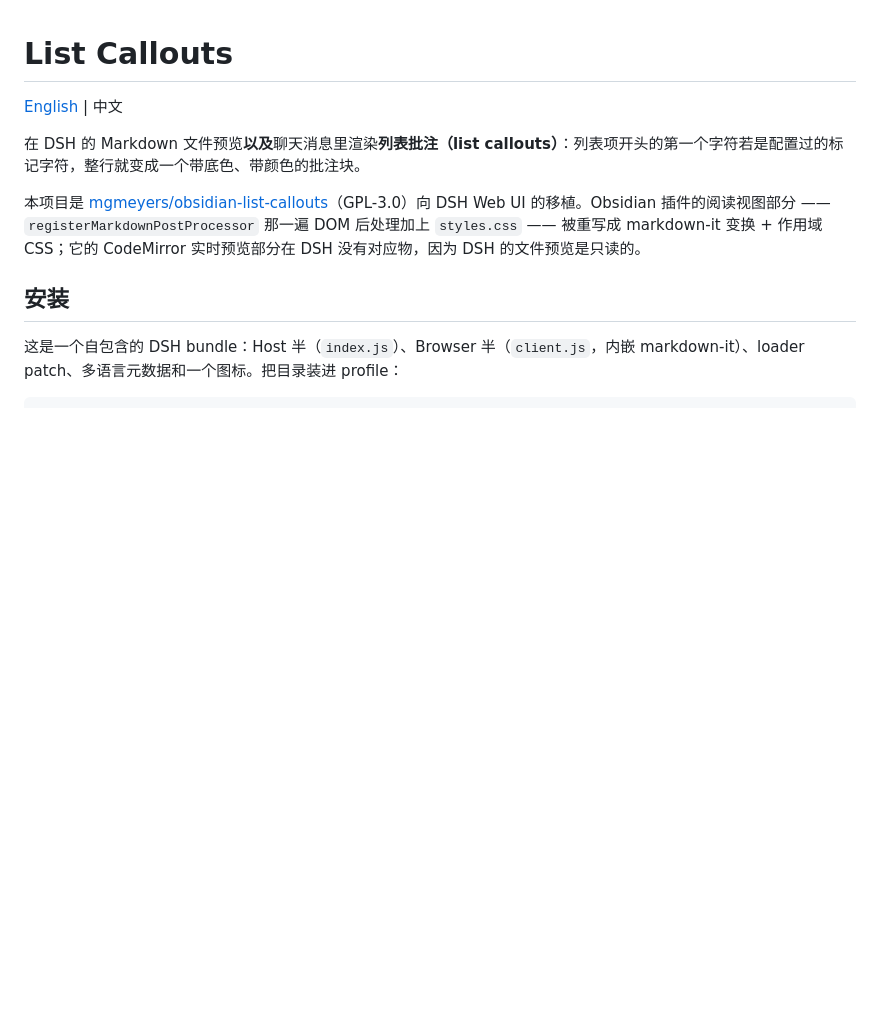
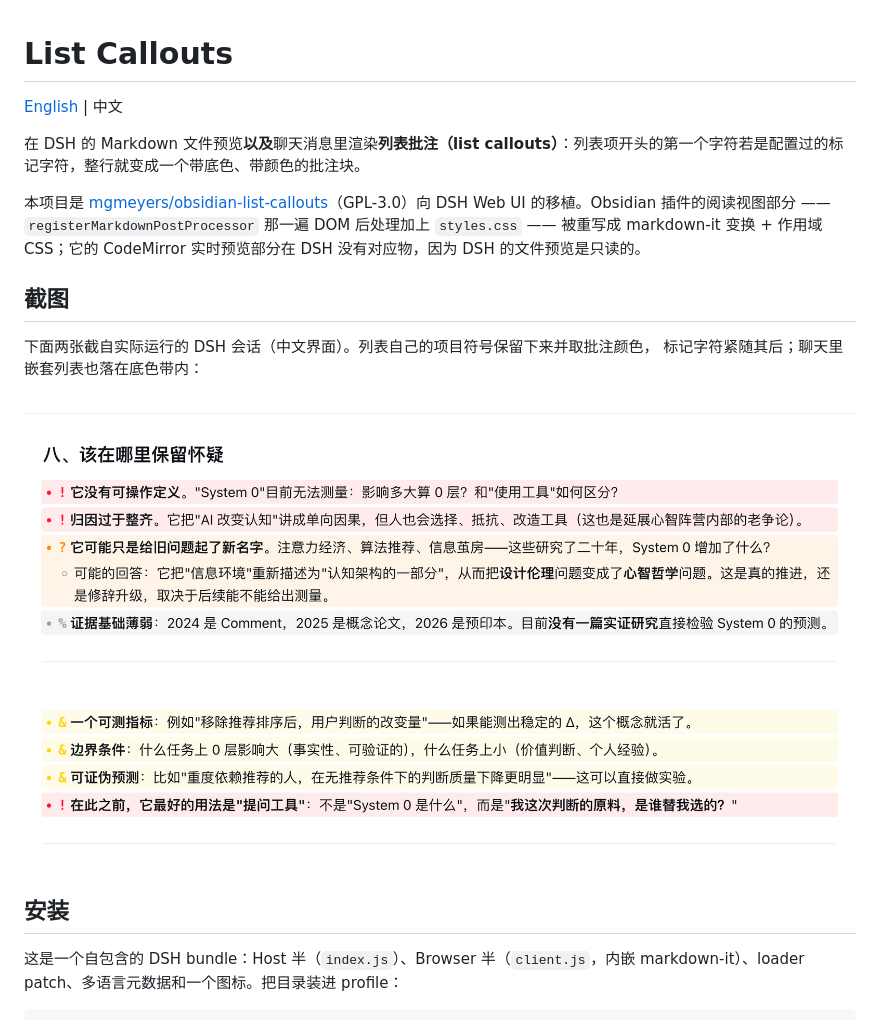
Before and after one commit to TOMATOFQY/dsh-list-callouts, a Markdown page: README.zh.md, the part around the change. Rendered like a GitHub page; pictures changed too: screenshots/chat-callouts-variety.png (added), screenshots/chat-callouts.png (added); blank space fills up the shorter version.

```diff
--- a/README.zh.md
+++ b/README.zh.md
@@ -5,6 +5,15 @@
 在 DSH 的 Markdown 文件预览**以及**聊天消息里渲染**列表批注（list callouts）**：列表项开头的第一个字符若是配置过的标记字符，整行就变成一个带底色、带颜色的批注块。
 
 本项目是 [mgmeyers/obsidian-list-callouts](https://github.com/mgmeyers/obsidian-list-callouts)（GPL-3.0）向 DSH Web UI 的移植。Obsidian 插件的阅读视图部分 —— `registerMarkdownPostProcessor` 那一遍 DOM 后处理加上 `styles.css` —— 被重写成 markdown-it 变换 + 作用域 CSS；它的 CodeMirror 实时预览部分在 DSH 没有对应物，因为 DSH 的文件预览是只读的。
+
+## 截图
+
+下面两张截自实际运行的 DSH 会话（中文界面）。列表自己的项目符号保留下来并取批注颜色，
+标记字符紧随其后；聊天里嵌套列表也落在底色带内：
+
+![聊天中的批注](screenshots/chat-callouts.png)
+
+![不同颜色的批注](screenshots/chat-callouts-variety.png)
 
 ## 安装
 
```
Also changed, not shown: README.md (+10 -0 lines).
